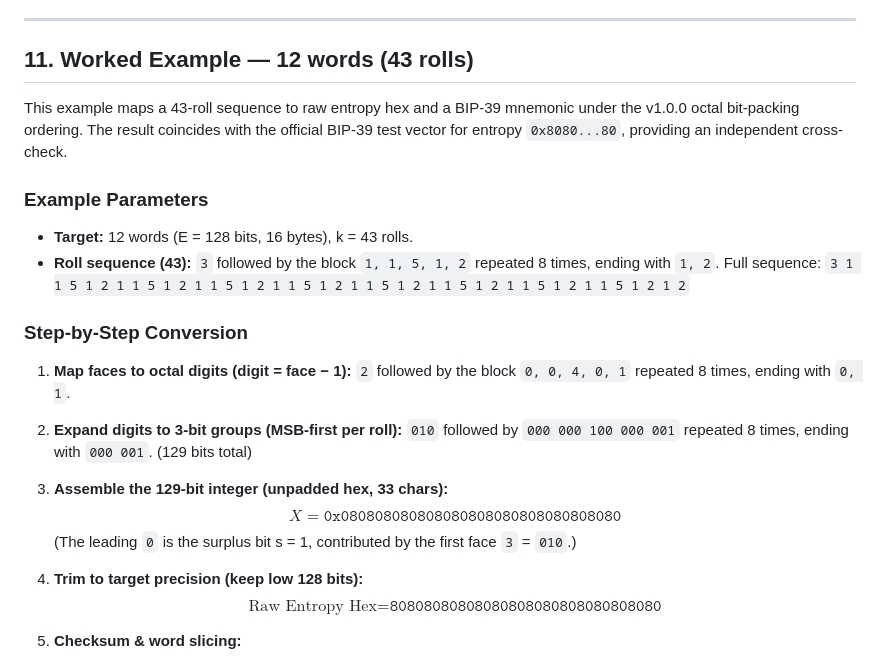
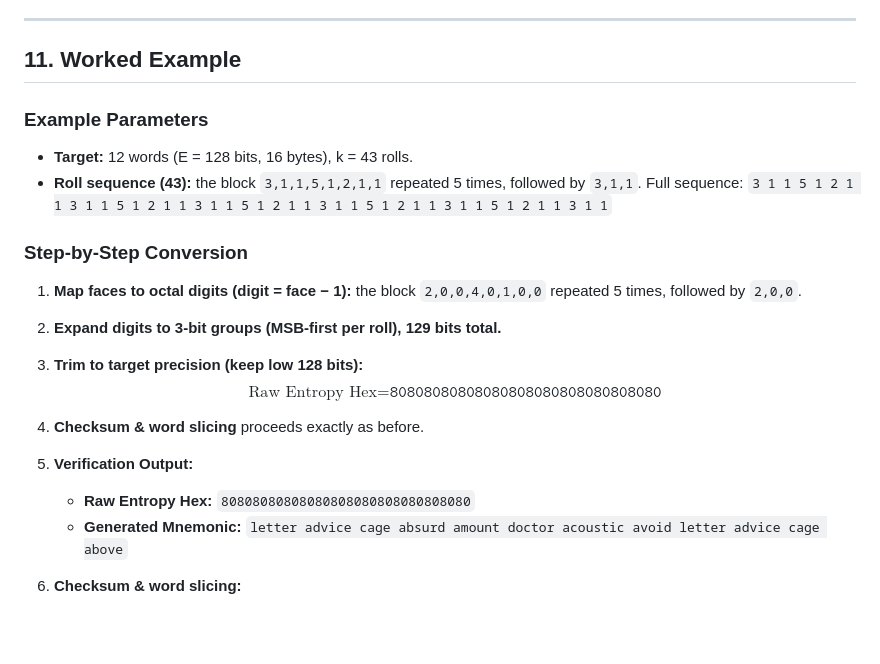
Before and after one commit to IanMcLo/bip-39-d8-octal, a Markdown page: TECHNICAL_README.md, the part around the change. Rendered like a GitHub page; blank space fills up the shorter version.

Commit message:
Revise worked example for clarity and accuracy
Updated worked example section with new roll sequence and conversion steps.

```diff
--- a/TECHNICAL_README.md
+++ b/TECHNICAL_README.md
@@ -247,36 +247,25 @@ The generator stores mnemonic and entropy in closure-scoped variables
 
 ---
 
-## 11. Worked Example — 12 words (43 rolls)
-
-This example maps a 43-roll sequence to raw entropy hex and a BIP-39
-mnemonic under the v1.0.0 octal bit-packing ordering. The result
-coincides with the official BIP-39 test vector for entropy
-`0x8080...80`, providing an independent cross-check.
+## 11. Worked Example
 
 ### Example Parameters
-* **Target:** 12 words (E = 128 bits, 16 bytes), k = 43 rolls.
-* **Roll sequence (43):**
-  `3` followed by the block `1, 1, 5, 1, 2` repeated 8 times, ending with `1, 2`.
-  Full sequence:
-  `3 1 1 5 1 2 1 1 5 1 2 1 1 5 1 2 1 1 5 1 2 1 1 5 1 2 1 1 5 1 2 1 1 5 1 2 1 1 5 1 2 1 2`
+
+- **Target:** 12 words (E = 128 bits, 16 bytes), k = 43 rolls.
+- **Roll sequence (43):** the block `3,1,1,5,1,2,1,1` repeated 5 times, followed by `3,1,1`.
+Full sequence:
+`3 1 1 5 1 2 1 1 3 1 1 5 1 2 1 1 3 1 1 5 1 2 1 1 3 1 1 5 1 2 1 1 3 1 1 5 1 2 1 1 3 1 1`
 
 ### Step-by-Step Conversion
 
-1. **Map faces to octal digits (digit = face − 1):**
-   `2` followed by the block `0, 0, 4, 0, 1` repeated 8 times, ending with `0, 1`.
-
-2. **Expand digits to 3-bit groups (MSB-first per roll):**
-   `010` followed by `000 000 100 000 001` repeated 8 times, ending with `000 001`.
-   (129 bits total)
-
-3. **Assemble the 129-bit integer (unpadded hex, 33 chars):**
-   $$X = \texttt{0x080808080808080808080808080808080}$$
-   (The leading `0` is the surplus bit s = 1, contributed by the first
-   face `3` = `010`.)
-
-4. **Trim to target precision (keep low 128 bits):**
+1. **Map faces to octal digits (digit = face − 1):** the block `2,0,0,4,0,1,0,0` repeated 5 times, followed by `2,0,0`.
+2. **Expand digits to 3-bit groups (MSB-first per roll), 129 bits total.**
+3. **Trim to target precision (keep low 128 bits):**
    $$\text{Raw Entropy Hex} = \texttt{80808080808080808080808080808080}$$
+4. **Checksum & word slicing** proceeds exactly as before.
+5. **Verification Output:**
+   - **Raw Entropy Hex:** `80808080808080808080808080808080`
+   - **Generated Mnemonic:** `letter advice cage absurd amount doctor acoustic avoid letter advice cage above`
 
 5. **Checksum & word slicing:**
    * SHA-256(raw entropy) → first CS = 4 checksum bits = `0100`.
```
